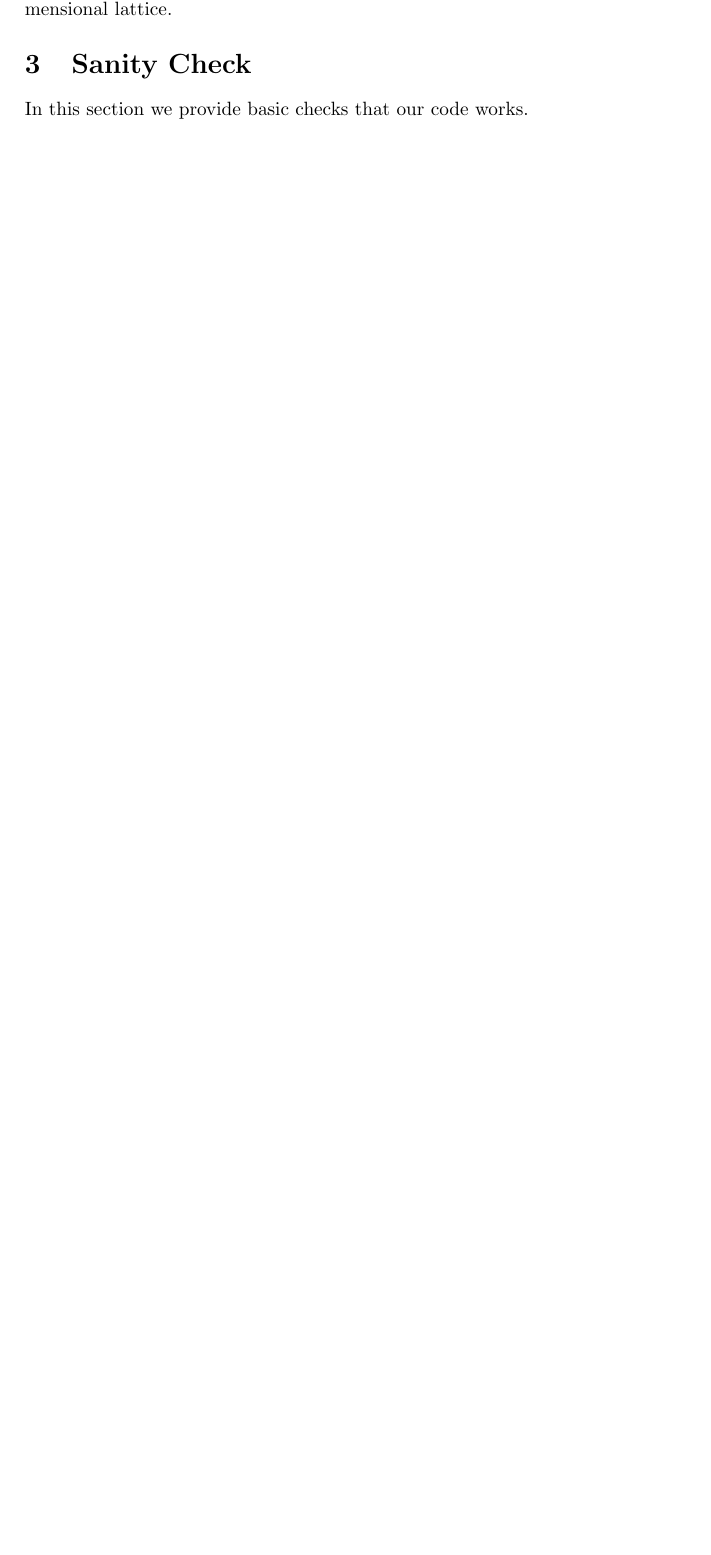
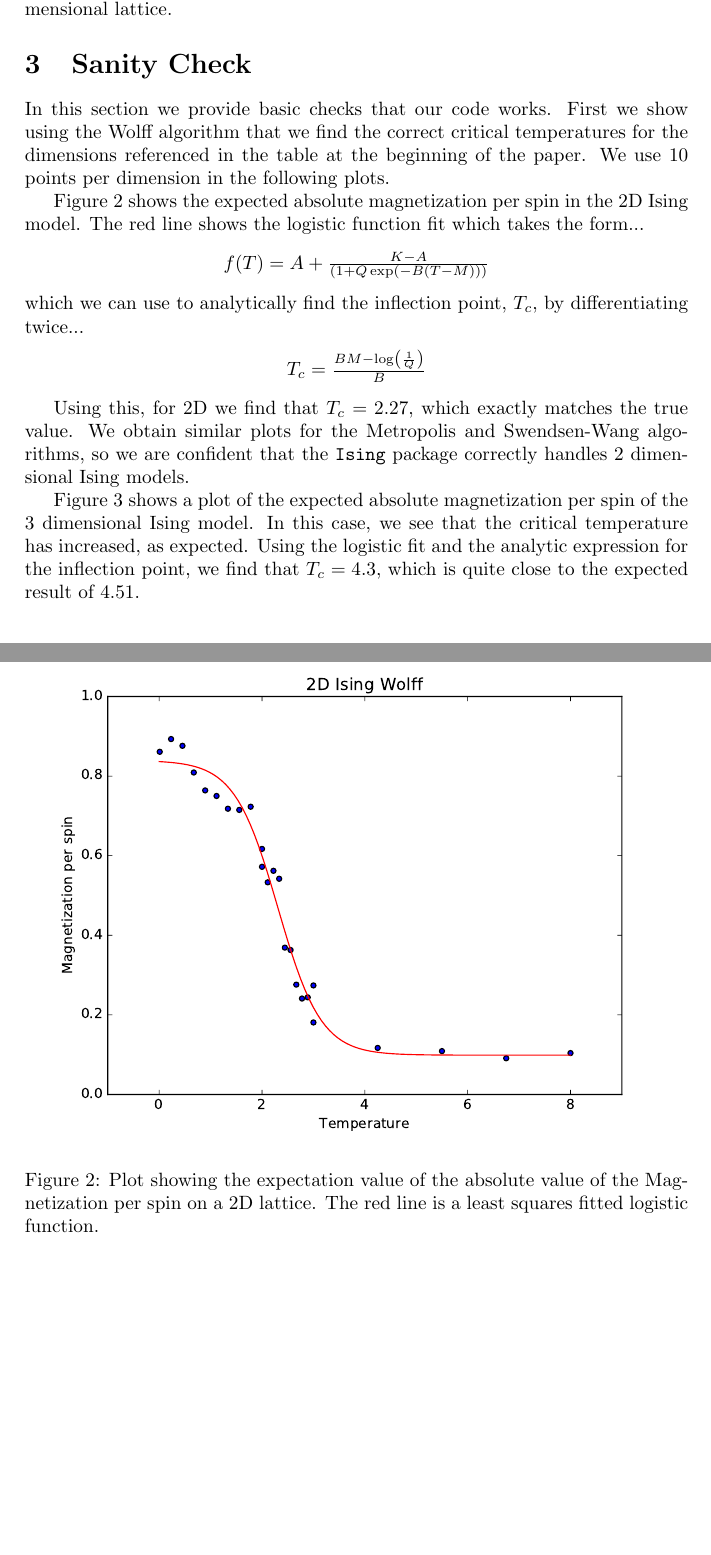
Before and after one commit to nyu-compphys-2016/project-marxwillia, a LaTeX paper (document.tex): part of page 5 of 5 before the commit and two parts of pages 5 and 6 of 7 after it, the two joined at a grey line, cut so that both start at the same text, the shorter picture padded with empty space. Compiled offline with pdfLaTeX.

Commit message:
update before pulling 1d

```diff
--- a/document.tex
+++ b/document.tex
@@ -123,4 +123,21 @@ One of the more difficult challenges of this project was to make the \texttt{Isi
 Figure \ref{fig:cantor} illustrates the Cantor compression scheme. The $(x,y)$ position of each point on the lattice is a 2-tuple, while the integer displayed above each point provides a unique 1-tuple label.
 
 \section{Sanity Check}
-In this section we provide basic checks that our code works.
+In this section we provide basic checks that our code works. First we show using the Wolff algorithm that we find the correct critical temperatures for the dimensions referenced in the table at the beginning of the paper. We use 10 points per dimension in the following plots.
+
+\begin{figure*}[htb!]
+	\centering \includegraphics[width=\linewidth]{2D_Wolff.pdf}
+	\caption{Plot showing the expectation value of the absolute value of the Magnetization per spin on a 2D lattice. The red line is a least squares fitted logistic function.}
+	\label{fig:wolff2}
+\end{figure*}
+
+Figure \ref{fig:wolff2} shows the expected absolute magnetization per spin in the 2D Ising model. The red line shows the logistic function fit which takes the form...
+\begin{center}
+	$f(T)=A+\frac{K-A}{(1+Q\exp(-B(T-M)))}$
+\end{center}
+which we can use to analytically find the inflection point, $T_{c}$, by differentiating twice...
+\begin{center}
+	$T_{c}=\frac{BM-\log\left(\frac{1}{Q}\right)}{B}$
+\end{center}
+
+Using this, for 2D we find that $T_{c}=2.27$, which exactly matches the true value. We obtain similar plots for the Metropolis and Swendsen-Wang algorithms, so we are confident that the \texttt{Ising} package correctly handles 2 dimensional Ising models.
@@ -127,3 +148,7 @@ In this section we provide basic checks that our code works.
+	\label{fig:wolff3}
+\end{figure*}
+
+Figure \ref{fig:wolff3} shows a plot of the expected absolute magnetization per spin of the 3 dimensional Ising model. In this case, we see that the critical temperature has increased, as expected. Using the logistic fit and the analytic expression for the inflection point, we find that $T_{c}=4.3$, which is quite close to the expected result of 4.51.
 
 
 \end{document}
```
Also changed, not shown: document.pdf, document.tex (4 more changed lines), 1 other file.
